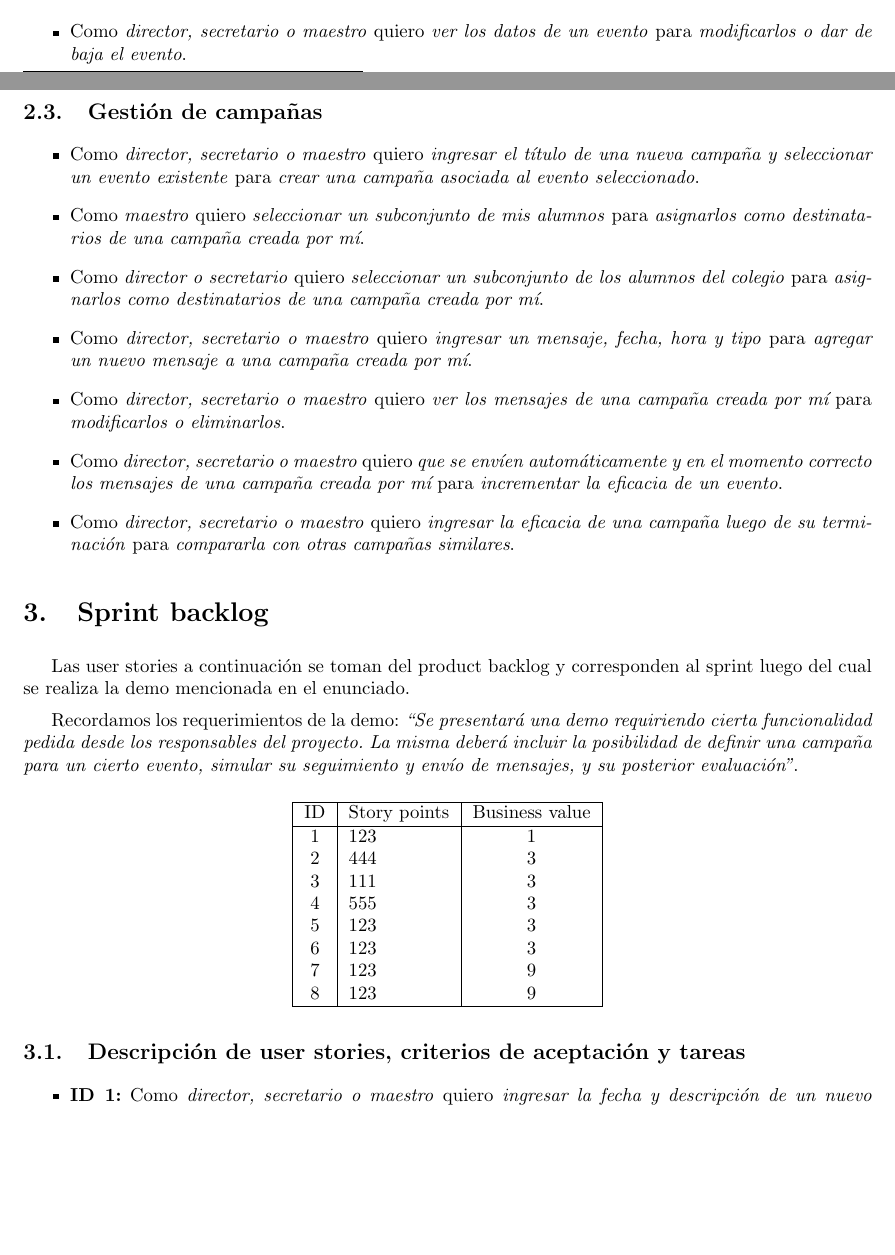
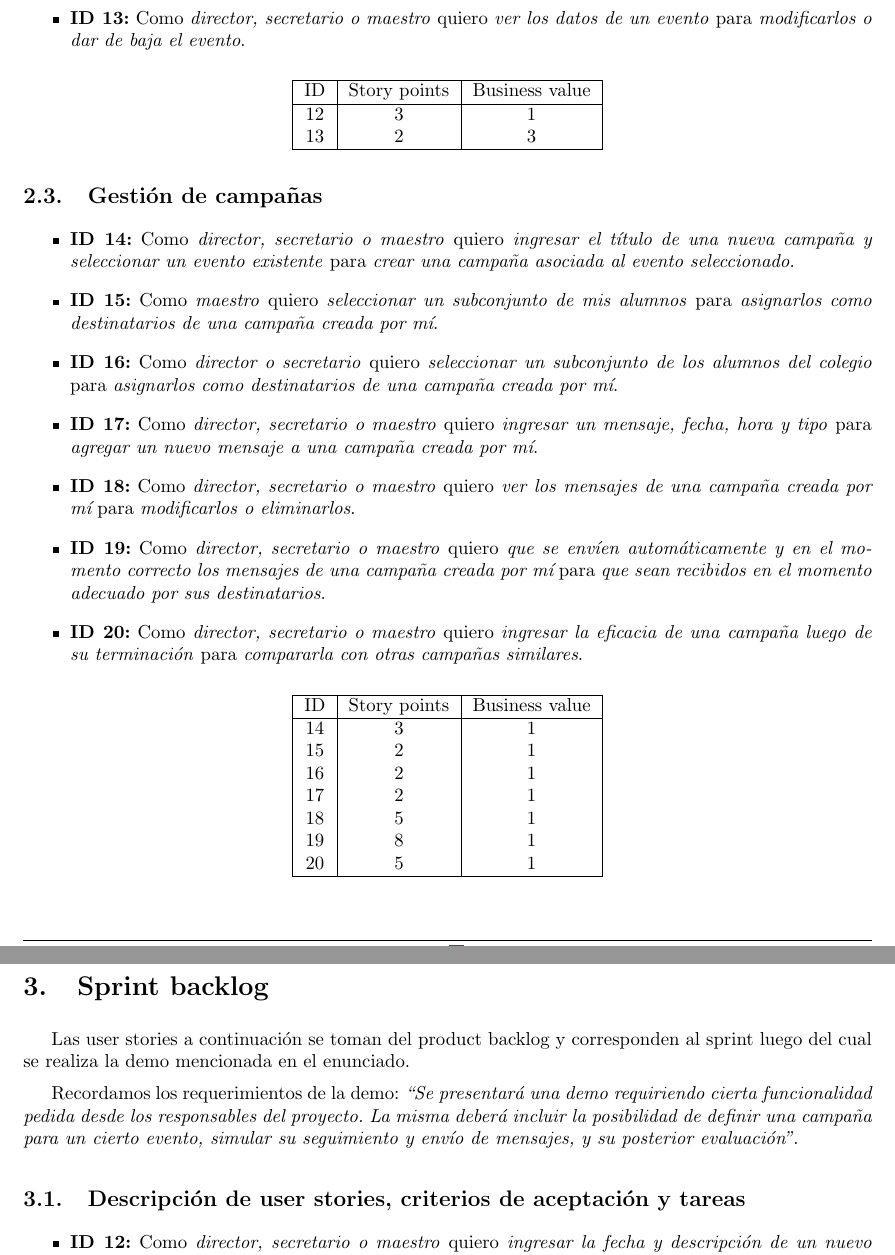
Before and after one commit to LeandroLovisolo/ISW2-TP1, a LaTeX document (tex/informe.tex): two parts of pages 3 and 4 of 7 before the commit and two parts of pages 4 and 5 of 8 after it, joined at a grey line, cut so that both start at the same text, the shorter picture padded with empty space. Compiled offline with pdfLaTeX.

Commit message:
story points

```diff
--- a/tex/informe.tex
+++ b/tex/informe.tex
@@ -80,10 +80,10 @@
   \end{itemize}
 }
 
-% Uso: \story{rol}{historia}{criterio de aceptación}.
-\newcommand{\story}[3]{
+% Uso: \story{id}{rol}{historia}{criterio de aceptación}.
+\newcommand{\story}[4]{
   \item
-  Como \emph{#1} quiero \emph{#2} para \emph{#3}.
+  \textbf{ID #1:} Como \emph{#2} quiero \emph{#3} para \emph{#4}.
 }
 
 % Uso: \storyid{id}{rol}{historia}{criterio de aceptación}.
@@ -304,48 +323,73 @@ Presentamos, a continuación, las user stories en el product backlog, agrupadas
 \subsection{Gestión de eventos}
 
 \begin{stories}
-  \story{director, secretario o maestro}
+  \story{12}{director, secretario o maestro}
         {ingresar la fecha y descripción de un nuevo evento}
         {darlo de alta en el sistema}
 
-  \story{director, secretario o maestro}
+  \story{13}{director, secretario o maestro}
         {ver los datos de un evento}
         {modificarlos o dar de baja el evento}
 \end{stories}
 
+\begin{center}
+\begin{tabular}{|c|c|c|c|}
+\hline
+ID & Story points & Business value\\
+\hline
+12 & 3 & 1\\
+13 & 2 & 3\\
+\hline
+\end{tabular}
+\end{center}
 
 \subsection{Gestión de campañas}
 
 \begin{stories}
-  \story{director, secretario o maestro}
+  \story{14}{director, secretario o maestro}
         {ingresar el título de una nueva campaña y seleccionar un evento existente}
         {crear una campaña asociada al evento seleccionado}
 
-  \story{maestro}
+  \story{15}{maestro}
         {seleccionar un subconjunto de mis alumnos}
         {asignarlos como destinatarios de una campaña creada por mí}
 
-  \story{director o secretario}
+  \story{16}{director o secretario}
         {seleccionar un subconjunto de los alumnos del colegio}
         {asignarlos como destinatarios de una campaña creada por mí}
 
-  \story{director, secretario o maestro}
+  \story{17}{director, secretario o maestro}
         {ingresar un mensaje, fecha, hora y tipo}
         {agregar un nuevo mensaje a una campaña creada por mí}
 
-  \story{director, secretario o maestro}
+  \story{18}{director, secretario o maestro}
         {ver los mensajes de una campaña creada por mí}
         {modificarlos o eliminarlos}
 
-  \story{director, secretario o maestro}
+  \story{19}{director, secretario o maestro}
         {que se envíen automáticamente y en el momento correcto los mensajes de una campaña creada por mí}
-        {incrementar la eficacia de un evento}
+        {que sean recibidos en el momento adecuado por sus destinatarios}
 
-  \story{director, secretario o maestro}
+  \story{20}{director, secretario o maestro}
         {ingresar la eficacia de una campaña luego de su terminación}
         {compararla con otras campañas similares}
 \end{stories}
 
+\begin{center}
+\begin{tabular}{|c|c|c|c|}
+\hline
+ID & Story points & Business value\\
+\hline
+14 & 3 & 1\\
+15 & 2 & 1\\
+16 & 2 & 1\\
+17 & 2 & 1\\
+18 & 5 & 1\\
+19 & 8 & 1\\
+20 & 5 & 1\\
+\hline
+\end{tabular}
+\end{center}
 
 %%%%%%%%%%%%%%%%%%%%%%%%%%%%%%%%%%%%%%%%%%%%%%%%%%%%%%%%%%%%%%%%%%%%%%%%%%%%%%%
 %% Sprint backlog                                                            %%
@@ -358,29 +402,12 @@ Las user stories a continuación se toman del product backlog y corresponden al
 
 Recordamos los requerimientos de la demo: \emph{``Se presentará una demo requiriendo cierta funcionalidad pedida desde los responsables del proyecto. La misma deberá incluir la posibilidad de definir una campaña para un cierto evento, simular su seguimiento y envío de mensajes, y su posterior evaluación''}.
 
-\begin{center}
-\begin{tabular}{|c|l|c|c|}
-\hline
-ID & Story points & Business value\\
-\hline
-1 & 123 & 1\\
-2 & 444 & 3\\
-3 & 111 & 3\\
-4 & 555 & 3\\
-5 & 123 & 3\\
-6 & 123 & 3\\
-7 & 123 & 9\\
-8 & 123 & 9\\
-\hline
-\end{tabular}
-\end{center}
-
 
 \subsection{Descripción de user stories, criterios de aceptación y tareas}
 
 \begin{stories}
 
-  \storyid{1}
+  \storyid{12}
           {director, secretario o maestro}
           {ingresar la fecha y descripción de un nuevo evento}
           {darlo de alta en el sistema}
```
Also changed, not shown: tex/informe.tex (87 more changed lines).
